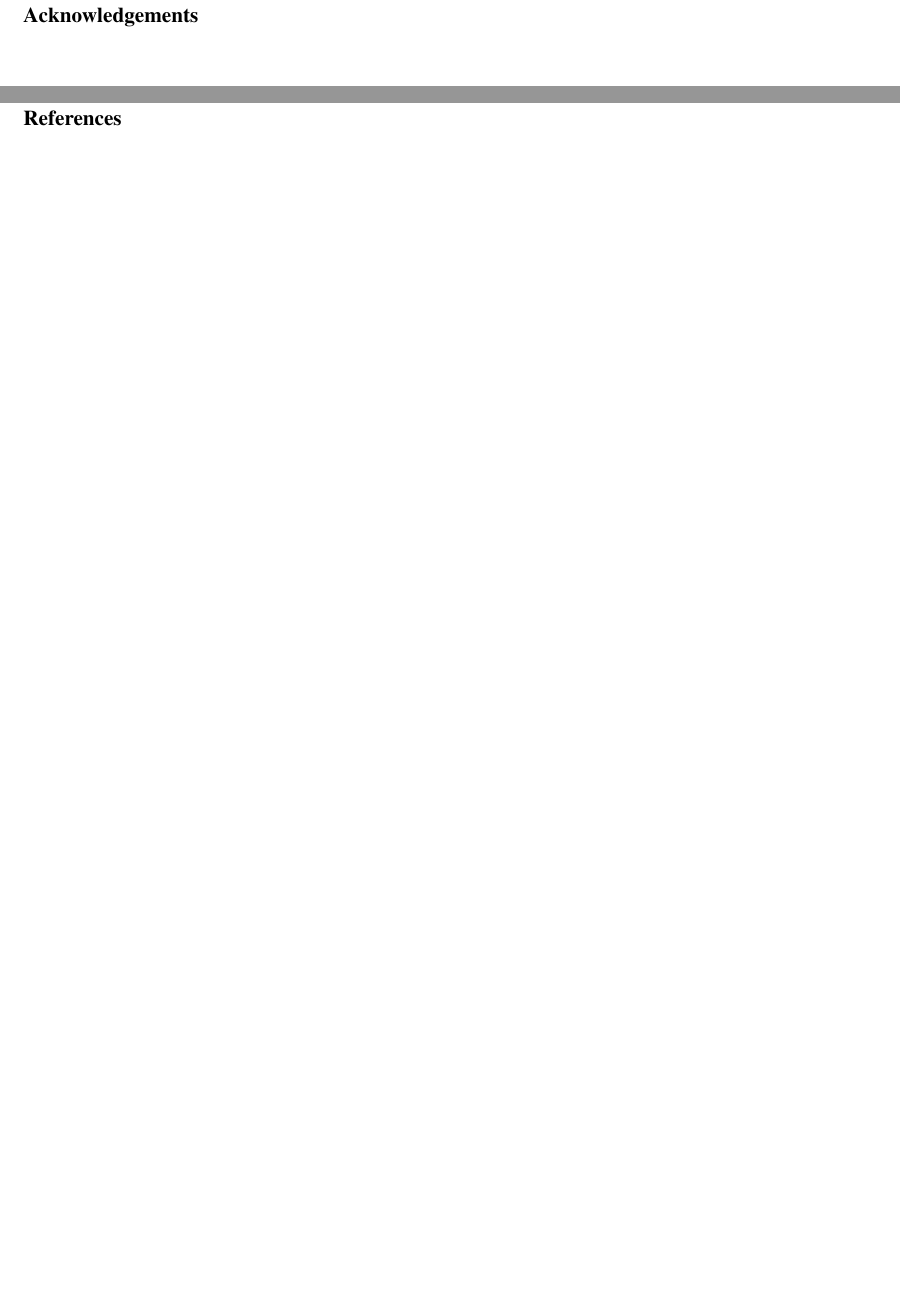
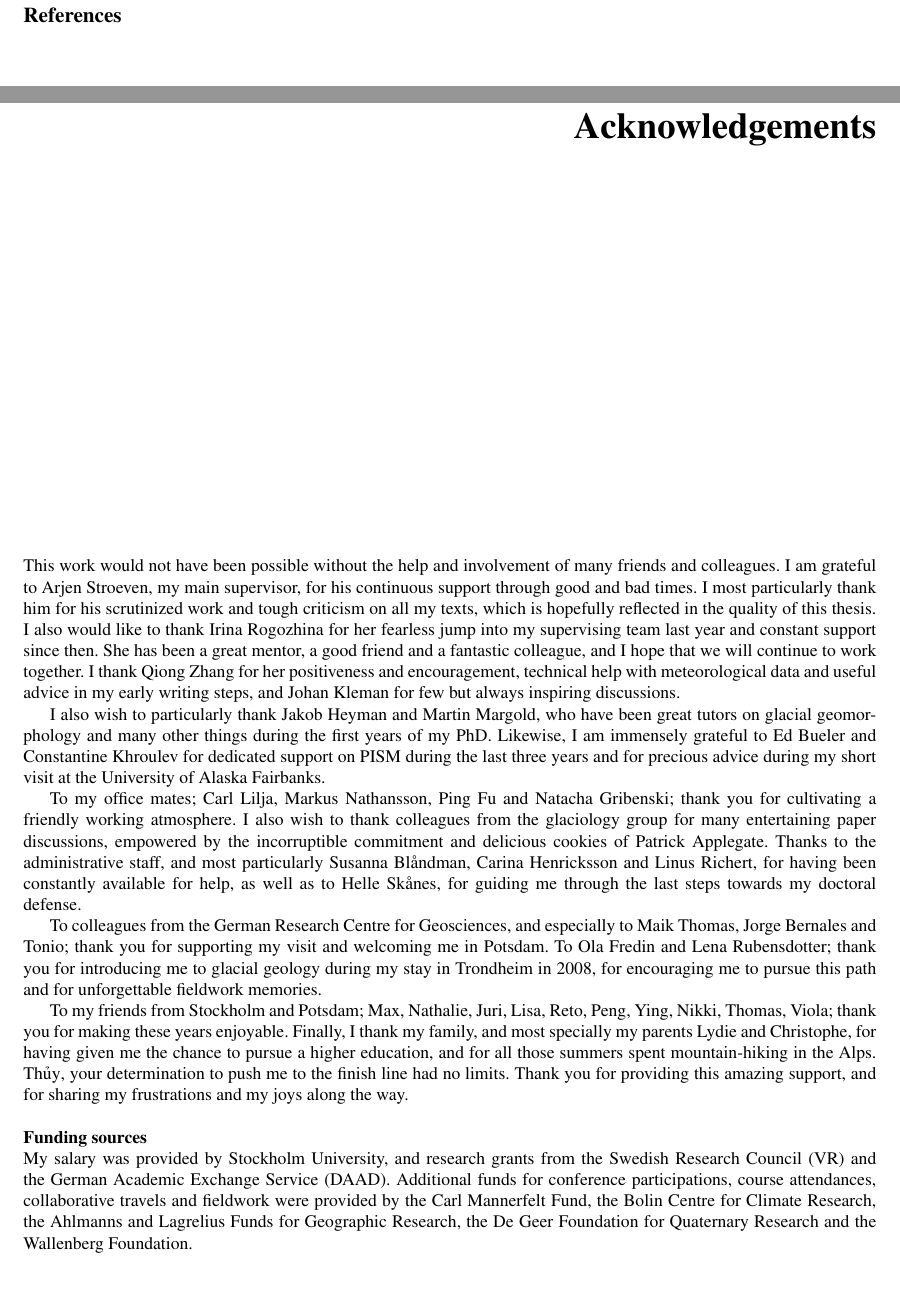
Before and after one commit to juseg/cordillera, a LaTeX document (kappa.tex): two parts of pages 21 and 22 of 22, joined at a grey line, cut at the place of the change. Compiled offline with pdfLaTeX; a missing bibliography style is replaced by a similar one.

Commit message:
Add acknowledgements.

```diff
--- a/kappa.tex
+++ b/kappa.tex
@@ -13,7 +13,8 @@
 \usepackage{amsmath}
 \usepackage{bibentry}
 \usepackage{bm}
-\usepackage[T1]{fontenc}
+\usepackage[utf8]{inputenc}
+\usepackage[T5, T1]{fontenc}
 \usepackage{natbib}
 \usepackage{physics}
 \usepackage[hidelinks]{hyperref}
@@ -2007,22 +2001,74 @@ moving ice in perpetual transformation towards evolving climate conditions.
 
 \end{enumerate}
 
-\clearpage
-% ======================================================================
-\section*{Acknowledgements}
-% ======================================================================
-
-%This work would not have been possible without the help and involvement of many friends and colleagues.
-
-%Foremost, I would like to thank you, Irina, for your fearless jump onto the supervising team and constant support from then on. Thank you Arjen for your continuous support in good and bad times, and for your scrutinous reading of all my texts.
-
-\clearpage
-
-
 % References
 \renewcommand{\urlprefix}[0]{}  % remove default "URL" prefix
+\onecolumn
+\begin{multicols}{2}  % ensure levelled end-of-text
 \bibliographystyle{copernicus}
 \bibliography{refs/references.bib}
+\end{multicols}
+
+% ======================================================================
+\clearpage
+\thispagestyle{plain}
+\hfill \textbf{\huge Acknowledgements}
+\vfill
+% ======================================================================
+
+\noindent This work would not have been possible without the help and
+involvement of many friends and colleagues. I am grateful to Arjen Stroeven, my
+main supervisor, for his continuous support through good and bad times. I most
+particularly thank him for his scrutinized work and tough criticism on all my
+texts, which is hopefully reflected in the quality of this thesis. I also would
+like to thank Irina Rogozhina for her fearless jump into my supervising team
+last year and constant support since then. She has been a great mentor, a good
+friend and a fantastic colleague, and I hope that we will continue to work
+together. I thank Qiong Zhang for her positiveness and encouragement, technical
+help with meteorological data and useful advice in my early writing steps, and
+Johan Kleman for few but always inspiring discussions.
+
+I also wish to particularly thank Jakob Heyman and Martin Margold, who have
+been great tutors on glacial geomorphology and many other things during the
+first years of my PhD. Likewise, I am immensely grateful to Ed Bueler and
+Constantine Khroulev for dedicated support on PISM during the last three years
+and for precious advice during my short visit at the University of Alaska
+Fairbanks.
+
+To my office mates; Carl Lilja, Markus Nathansson, Ping Fu and Natacha
+Gribenski; thank you for cultivating a friendly working atmosphere. I also wish
+to thank colleagues from the glaciology group for many entertaining paper
+discussions, empowered by the incorruptible commitment and delicious cookies of
+Patrick Applegate. Thanks to the administrative staff, and most particularly
+Susanna Blåndman, Carina Henricksson and Linus Richert, for having been
+constantly available for help, as well as to Helle Skånes, for guiding me
+through the last steps towards my doctoral defense.
+
+To colleagues from the German Research Centre for Geosciences, and especially
+to Maik Thomas, Jorge Bernales and Tonio; thank you for supporting my visit and
+welcoming me in Potsdam. To Ola Fredin and Lena Rubensdotter; thank you for
+introducing me to glacial geology during my stay in Trondheim in 2008, for
+encouraging me to pursue this path and for unforgettable fieldwork memories.
+
+To my friends from Stockholm and Potsdam; Max, Nathalie, Juri, Lisa, Reto,
+Peng, Ying, Nikki, Thomas, Viola; thank you for making these years enjoyable.
+Finally, I thank my family, and most specially my parents Lydie and Christophe,
+for having given me the chance to pursue a higher education, and for all those
+summers spent mountain-hiking in the Alps.
+{\fontencoding{T5}\selectfont Th\h{u}y}, your determination to push me to the
+finish line had no limits. Thank you for providing this amazing support, and
+for sharing my frustrations and my joys along the way.
+
+\bigskip
+\noindent\textbf{Funding sources}
+
+\noindent My salary was provided by Stockholm University, and research grants
+from the Swedish Research Council (VR) and the German Academic Exchange Service
+(DAAD). Additional funds for conference participations, course attendances,
+collaborative travels and fieldwork were provided by the Carl Mannerfelt Fund,
+the Bolin Centre for Climate Research, the Ahlmanns and Lagrelius Funds for
+Geographic Research, the De Geer Foundation for Quaternary Research and the
+Wallenberg Foundation.
 
 % ----------------------------------------------------------------------
 \end{document}
```
Also changed, not shown: kappa.tex (7 more changed lines).
